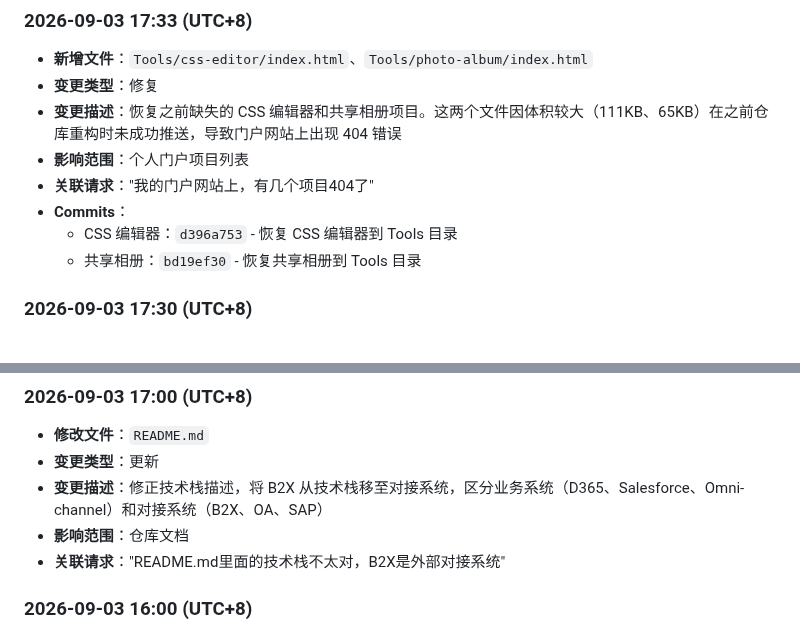
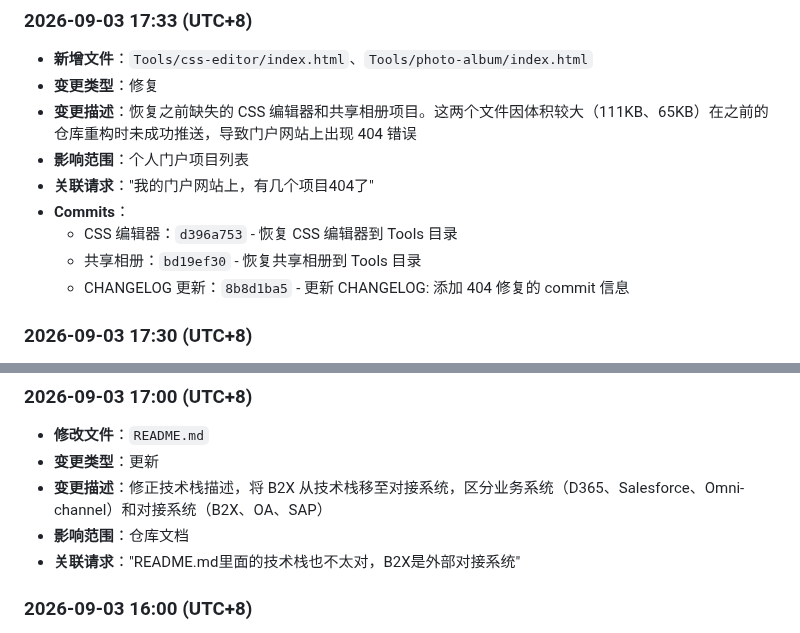
Before and after one commit to KevinLi-0406/kevinli.github.io, a Markdown page: CHANGELOG.md, 2 parts joined by grey strips. Drawn GitHub-style.

Commit message:
更新 CHANGELOG: 添加 CHANGELOG 更新 commit

```diff
--- a/CHANGELOG.md
+++ b/CHANGELOG.md
@@ -7,12 +7,13 @@ All notable changes to this project will be documented in this file.
 ### 2026-09-03 17:33 (UTC+8)
 - **新增文件**：`Tools/css-editor/index.html`、`Tools/photo-album/index.html`
 - **变更类型**：修复
-- **变更描述**：恢复之前缺失的 CSS 编辑器和共享相册项目。这两个文件因体积较大（111KB、65KB）在之前仓库重构时未成功推送，导致门户网站上出现 404 错误
+- **变更描述**：恢复之前缺失的 CSS 编辑器和共享相册项目。这两个文件因体积较大（111KB、65KB）在之前的仓库重构时未成功推送，导致门户网站上出现 404 错误
 - **影响范围**：个人门户项目列表
 - **关联请求**："我的门户网站上，有几个项目404了"
 - **Commits**：
   - CSS 编辑器：`d396a753` - 恢复 CSS 编辑器到 Tools 目录
   - 共享相册：`bd19ef30` - 恢复共享相册到 Tools 目录
+  - CHANGELOG 更新：`8b8d1ba5` - 更新 CHANGELOG: 添加 404 修复的 commit 信息
 
 ### 2026-09-03 17:30 (UTC+8)
 - **修改文件**：`README.md`
@@ -26,7 +27,7 @@ All notable changes to this project will be documented in this file.
 - **变更类型**：更新
 - **变更描述**：修正技术栈描述，将 B2X 从技术栈移至对接系统，区分业务系统（D365、Salesforce、Omni-channel）和对接系统（B2X、OA、SAP）
 - **影响范围**：仓库文档
-- **关联请求**："README.md里面的技术栈不太对，B2X是外部对接系统"
+- **关联请求**："README.md里面的技术栈也不太对，B2X是外部对接系统"
 
 ### 2026-09-03 16:00 (UTC+8)
 - **修改文件**：`README.md`
```
Also changed, not shown: other parts of CHANGELOG.md (+5 -5 lines).
